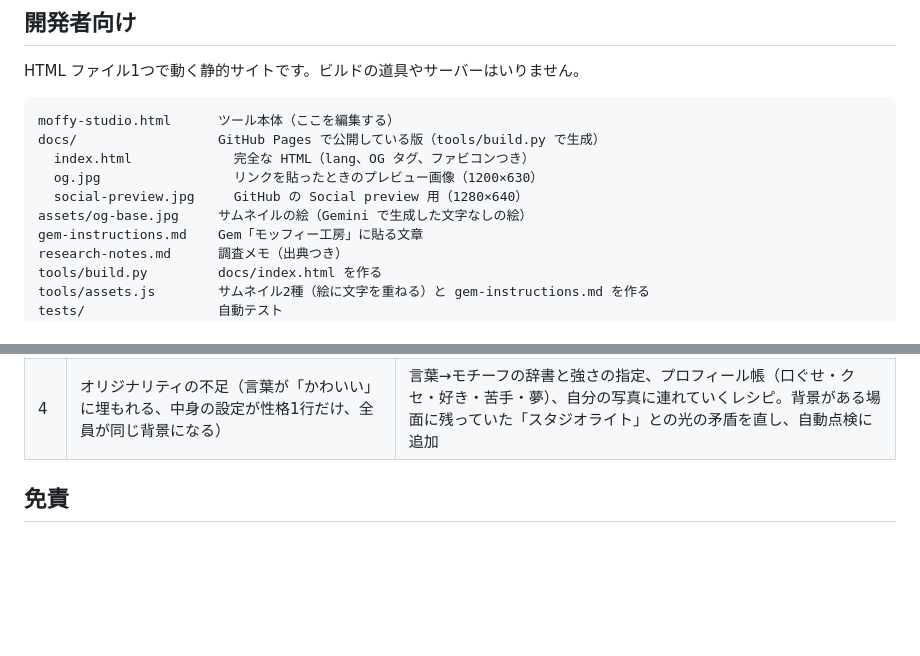
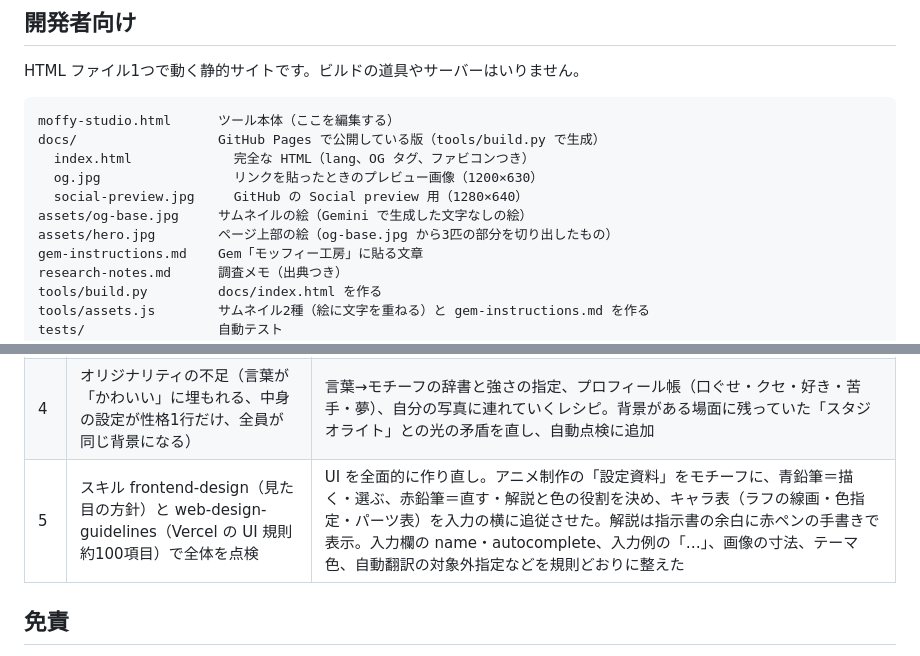
Before and after one commit to Rin-cat/moffy-maker, a Markdown page: README.md, 2 parts joined by grey strips. GitHub-like rendering; blank space fills up the shorter version.

```diff
--- a/README.md
+++ b/README.md
@@ -111,6 +111,7 @@ docs/                  GitHub Pages で公開している版（tools/build.py
   og.jpg                 リンクを貼ったときのプレビュー画像（1200×630）
   social-preview.jpg     GitHub の Social preview 用（1280×640）
 assets/og-base.jpg     サムネイルの絵（Gemini で生成した文字なしの絵）
+assets/hero.jpg        ページ上部の絵（og-base.jpg から3匹の部分を切り出したもの）
 gem-instructions.md    Gem「モッフィー工房」に貼る文章
 research-notes.md      調査メモ（出典つき）
 tools/build.py         docs/index.html を作る
@@ -147,6 +148,7 @@ node tests/link.js       # 共有リンクと QR（公開 URL を入れて build
 | 2 | 類似ツールの使い勝手、スマホでの受け渡し（共有メニューは主に画像のみ）、axe-core による検査 | 見本とガチャ、レシピごとの「このあと」、貼り方の案内、DNA の共有メニュー、アクセシビリティ違反 0、プレビューのはみ出し修正 |
 | 3 | 約1,500通りの自動点検、Gemini の返事によくある崩れた JSON | 文字を入れない指定の追加（990件の抜けを解消）、ゆるい JSON の取り込み、GitHub Pages 用の構成と OG 画像 |
 | 4 | オリジナリティの不足（言葉が「かわいい」に埋もれる、中身の設定が性格1行だけ、全員が同じ背景になる） | 言葉→モチーフの辞書と強さの指定、プロフィール帳（口ぐせ・クセ・好き・苦手・夢）、自分の写真に連れていくレシピ。背景がある場面に残っていた「スタジオライト」との光の矛盾を直し、自動点検に追加 |
+| 5 | スキル frontend-design（見た目の方針）と web-design-guidelines（Vercel の UI 規則 約100項目）で全体を点検 | UI を全面的に作り直し。アニメ制作の「設定資料」をモチーフに、青鉛筆＝描く・選ぶ、赤鉛筆＝直す・解説と色の役割を決め、キャラ表（ラフの線画・色指定・パーツ表）を入力の横に追従させた。解説は指示書の余白に赤ペンの手書きで表示。入力欄の name・autocomplete、入力例の「…」、画像の寸法、テーマ色、自動翻訳の対象外指定などを規則どおりに整えた |
 
 ## 免責
 
```
Also changed, not shown: research-notes.md (+9 -0 lines), assets/hero.jpg (added), docs/assets/hero.jpg (added), 4 other files.
